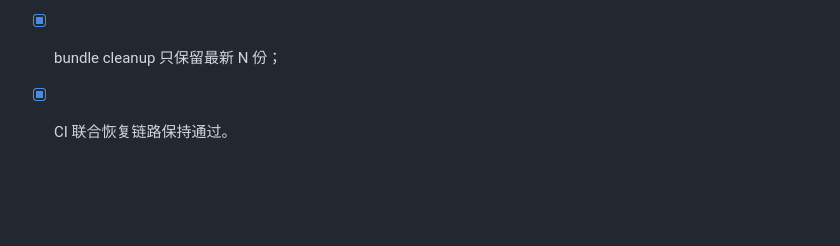
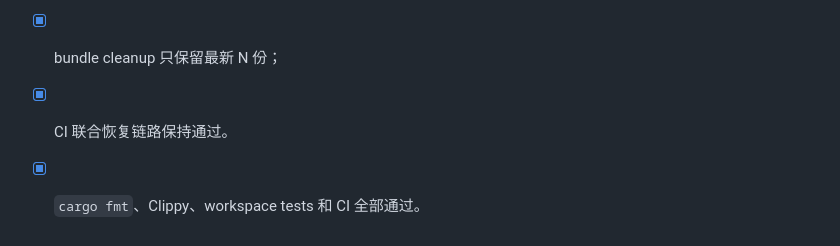
Before and after one commit to baicie/ledgerly, a Markdown page: docs/design/phase-34-streaming-bundle-and-retention.md, the part around the change. GitHub-like rendering; blank space fills up the shorter version.

Commit message:
docs(server): record streaming bundle verification

```diff
--- a/docs/design/phase-34-streaming-bundle-and-retention.md
+++ b/docs/design/phase-34-streaming-bundle-and-retention.md
@@ -146,3 +146,4 @@ ledger-server bundle cleanup \
 - [x] 密文损坏和错误密码被拒绝；
 - [x] bundle cleanup 只保留最新 N 份；
 - [x] CI 联合恢复链路保持通过。
+- [x] `cargo fmt`、Clippy、workspace tests 和 CI 全部通过。
```
